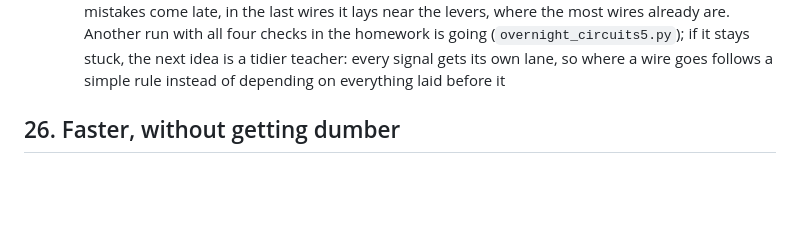
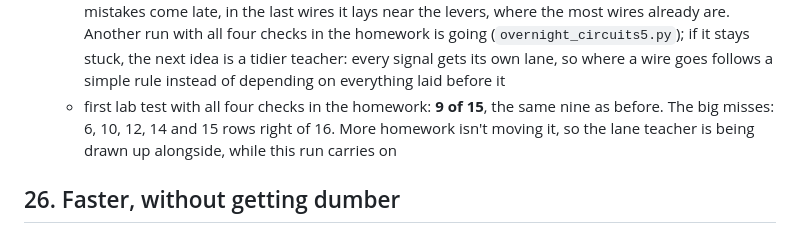
Before and after one commit to raydendejesus/minecraft-ai, a Markdown page: docs/JOURNEY.md, the part around the change. Rendered like a GitHub page; blank space fills up the shorter version.

Commit message:
Journey: circuits lab 9/15 with all four checks
Co-Authored-By: Claude Opus 5.5 <noreply@anthropic.com>

```diff
--- a/docs/JOURNEY.md
+++ b/docs/JOURNEY.md
@@ -366,6 +366,9 @@ block, more for turns and climbs.
     homework is going (`overnight_circuits5.py`); if it stays stuck, the next idea is a tidier
     teacher: every signal gets its own lane, so where a wire goes follows a simple rule instead of
     depending on everything laid before it
+  - first lab test with all four checks in the homework: **9 of 15**, the same nine as before.
+    The big misses: 6, 10, 12, 14 and 15 rows right of 16. More homework isn't moving it, so the
+    lane teacher is being drawn up alongside, while this run carries on
 
 ## 26. Faster, without getting dumber
 Rayden: Minecraft can't wait 5 seconds between actions, but don't lose smarts for speed. The
```
